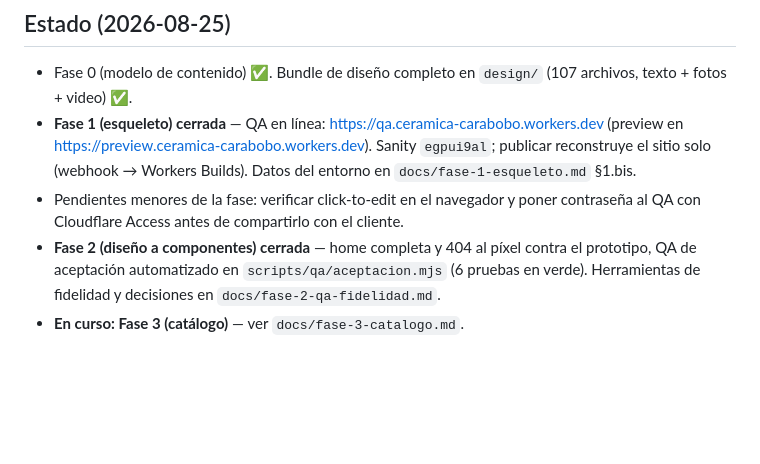
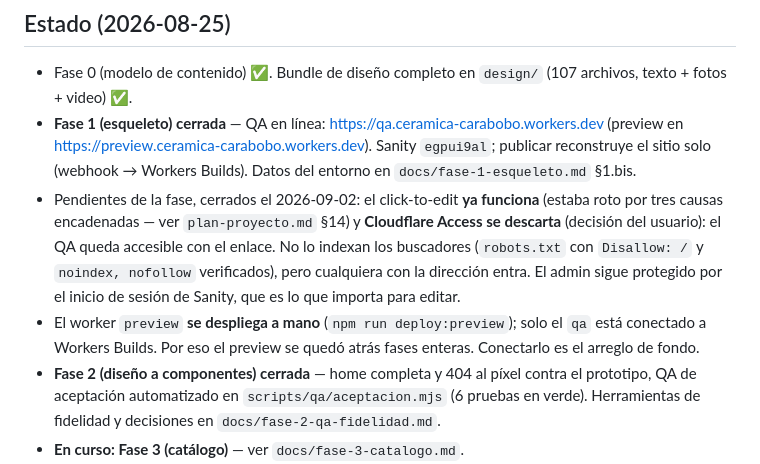
Before and after one commit to ceramicacarabobo/ceramica-carabobo-web, a Markdown page: CLAUDE.md, the part around the change. GitHub-like rendering; blank space fills up the shorter version.

Commit message:
Cierra los pendientes de la Fase 1: click-to-edit y Cloudflare Access
El click-to-edit ya funciona (8393e1f). Cloudflare Access se descarta por
decision del usuario: el QA queda accesible con el enlace. No lo indexan los
buscadores —robots.txt con Disallow y noindex verificados— pero cualquiera con
la direccion entra, y eso se acepta a proposito. El admin sigue protegido por
el inicio de sesion de Sanity, que es lo que importa para editar.

Queda anotado que el worker preview se despliega a mano y solo el qa esta
conectado a Workers Builds: es la razon de que el preview se quedara atras.

Co-Authored-By: Claude Opus 5 (1M context) <noreply@anthropic.com>
Claude-Session: https://claude.ai/code/session_01TFm1LQhCb8LAF3iAQ9W2vj

```diff
--- a/CLAUDE.md
+++ b/CLAUDE.md
@@ -24,7 +24,8 @@ Sitio para cliente que migra desde WordPress. **La planificación está cerrada
 
 - Fase 0 (modelo de contenido) ✅. Bundle de diseño completo en `design/` (107 archivos, texto + fotos + video) ✅.
 - **Fase 1 (esqueleto) cerrada** — QA en línea: https://qa.ceramica-carabobo.workers.dev (preview en https://preview.ceramica-carabobo.workers.dev). Sanity `egpui9al`; publicar reconstruye el sitio solo (webhook → Workers Builds). Datos del entorno en `docs/fase-1-esqueleto.md` §1.bis.
-- Pendientes menores de la fase: verificar click-to-edit en el navegador y poner contraseña al QA con Cloudflare Access antes de compartirlo con el cliente.
+- Pendientes de la fase, cerrados el 2026-09-02: el click-to-edit **ya funciona** (estaba roto por tres causas encadenadas — ver `plan-proyecto.md` §14) y **Cloudflare Access se descarta** (decisión del usuario): el QA queda accesible con el enlace. No lo indexan los buscadores (`robots.txt` con `Disallow: /` y `noindex, nofollow` verificados), pero cualquiera con la dirección entra. El admin sigue protegido por el inicio de sesión de Sanity, que es lo que importa para editar.
+- El worker `preview` **se despliega a mano** (`npm run deploy:preview`); solo el `qa` está conectado a Workers Builds. Por eso el preview se quedó atrás fases enteras. Conectarlo es el arreglo de fondo.
 - **Fase 2 (diseño a componentes) cerrada** — home completa y 404 al píxel contra el prototipo, QA de aceptación automatizado en `scripts/qa/aceptacion.mjs` (6 pruebas en verde). Herramientas de fidelidad y decisiones en `docs/fase-2-qa-fidelidad.md`.
 - **En curso: Fase 3 (catálogo)** — ver `docs/fase-3-catalogo.md`.
 - **El prototipo del diseño se ejecuta**: `cd design/publicar && python3 -m http.server 4500`. Es la referencia de fidelidad; se compara con `scripts/qa/diff.mjs` y `scripts/qa/medir.mjs`.
```
